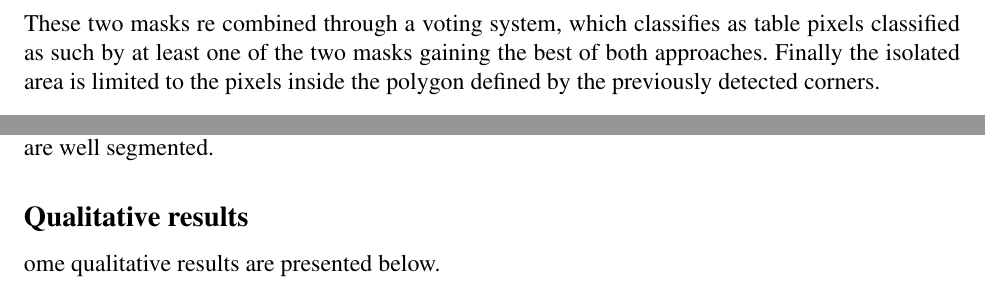
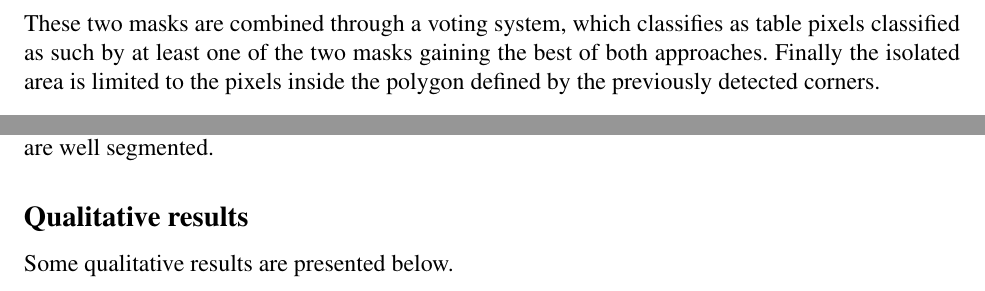
Before and after one commit to Sproc01/8BallPool, a LaTeX document (Report/main.tex, which reads Report/section/results.tex, Report/section/tableSegmentation.tex): two parts of pages 3 and 10 of 20, joined at a grey line, cut so that both start at the same text. Compiled offline with pdfLaTeX.

Commit message:
typo and remove TODO

```diff
--- a/Report/section/results.tex
+++ b/Report/section/results.tex
@@ -71,7 +71,7 @@ While the algorithm successfully detects tables, backgrounds, and both white and
 This leads to a lower overall mean Average Precision (mAP) that is focused only on balls, but a good mean Intersection over Union (mIoU) because the background and playing field are well segmented.
 
 \subsection{Qualitative results}
-ome qualitative results are presented below.
+Some qualitative results are presented below.
 
 % TOOD descrivere un minimo qualitativamente le immagini con qualcosa di vero su tutto il dataset (osservazioni sul funzionamento/qualità)
 
--- a/Report/section/tableSegmentation.tex
+++ b/Report/section/tableSegmentation.tex
@@ -6,5 +6,5 @@ The involved masks are:
 	\item[Color-based mask] Created by identifying pixels corresponding to the table's color range. This mask is very robust on shadows and reflections since it defined through the Hue component of the HSV color space, which is invariant to brightness.
 	\item[k-means clustering mask] Generated by applying the k-means algorithm on the image to separate the table from the background. Useful when the table color range is too broad to be captured by the color-based mask.
 \end{description}
-These two masks re combined through a voting system, which classifies as table pixels classified as such by at least one of the two masks gaining the best of both approaches.
+These two masks are combined through a voting system, which classifies as table pixels classified as such by at least one of the two masks gaining the best of both approaches.
 Finally the isolated area is limited to the pixels inside the polygon defined by the previously detected corners.
```
Also changed, not shown: 2 other files.
